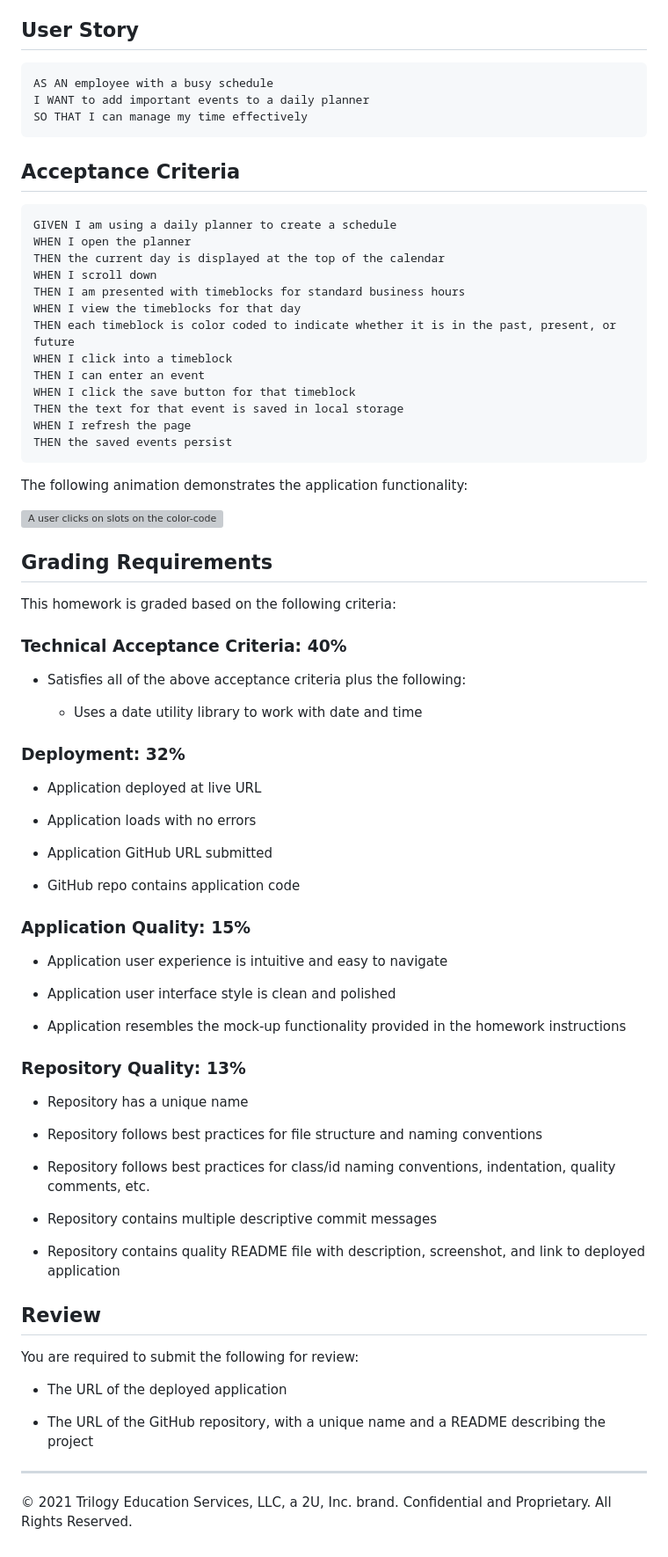
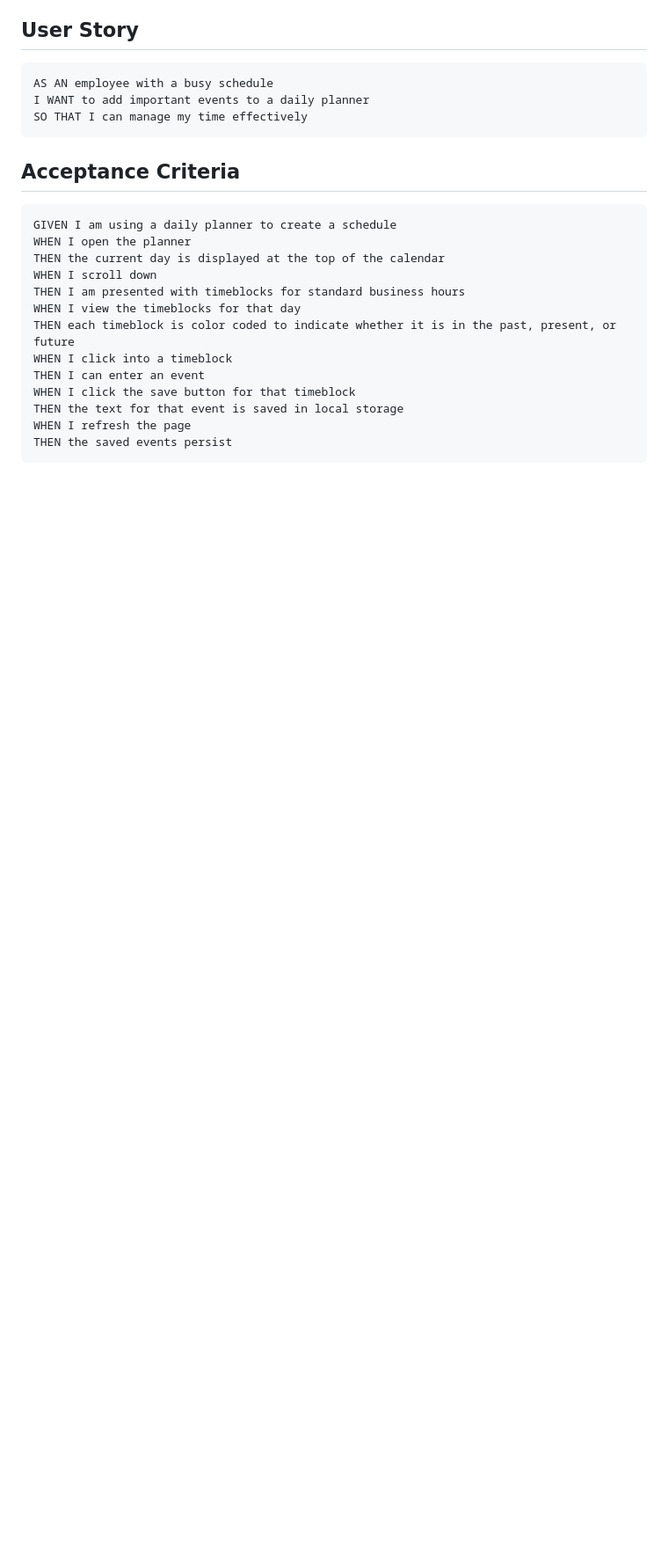
Before and after one commit to Dragontalker/BootCamp_Project5_WorkDayScheduler, a Markdown page: README.md, the part around the change printed below. Shown: that part at 88% size. Rendered like a GitHub page; blank space fills up the shorter version; grey boxes are pictures that could not be loaded.

````diff
--- a/README.md
+++ b/README.md
@@ -31,59 +42,3 @@ THEN the text for that event is saved in local storage
 WHEN I refresh the page
 THEN the saved events persist
 ```
-
-The following animation demonstrates the application functionality:
-
-![A user clicks on slots on the color-coded calendar and edits the events.](./Assets/05-third-party-apis-homework-demo.gif)
-
-
-## Grading Requirements
-
-This homework is graded based on the following criteria:
-
-### Technical Acceptance Criteria: 40%
-
-* Satisfies all of the above acceptance criteria plus the following:
-
-  * Uses a date utility library to work with date and time
-
-### Deployment: 32%
-
-* Application deployed at live URL
-
-* Application loads with no errors
-
-* Application GitHub URL submitted
-
-* GitHub repo contains application code
-
-### Application Quality: 15%
-
-* Application user experience is intuitive and easy to navigate
-
-* Application user interface style is clean and polished
-
-* Application resembles the mock-up functionality provided in the homework instructions
-
-### Repository Quality: 13%
-
-* Repository has a unique name
-
-* Repository follows best practices for file structure and naming conventions
-
-* Repository follows best practices for class/id naming conventions, indentation, quality comments, etc.
-
-* Repository contains multiple descriptive commit messages
-
-* Repository contains quality README file with description, screenshot, and link to deployed application
-
-## Review
-
-You are required to submit the following for review:
-
-* The URL of the deployed application
-
-* The URL of the GitHub repository, with a unique name and a README describing the project
-
-- - -
-© 2021 Trilogy Education Services, LLC, a 2U, Inc. brand. Confidential and Proprietary. All Rights Reserved.
````
Also changed, not shown: other parts of README.md (+14 -3 lines), Assets/Images/output_1.png (added).
